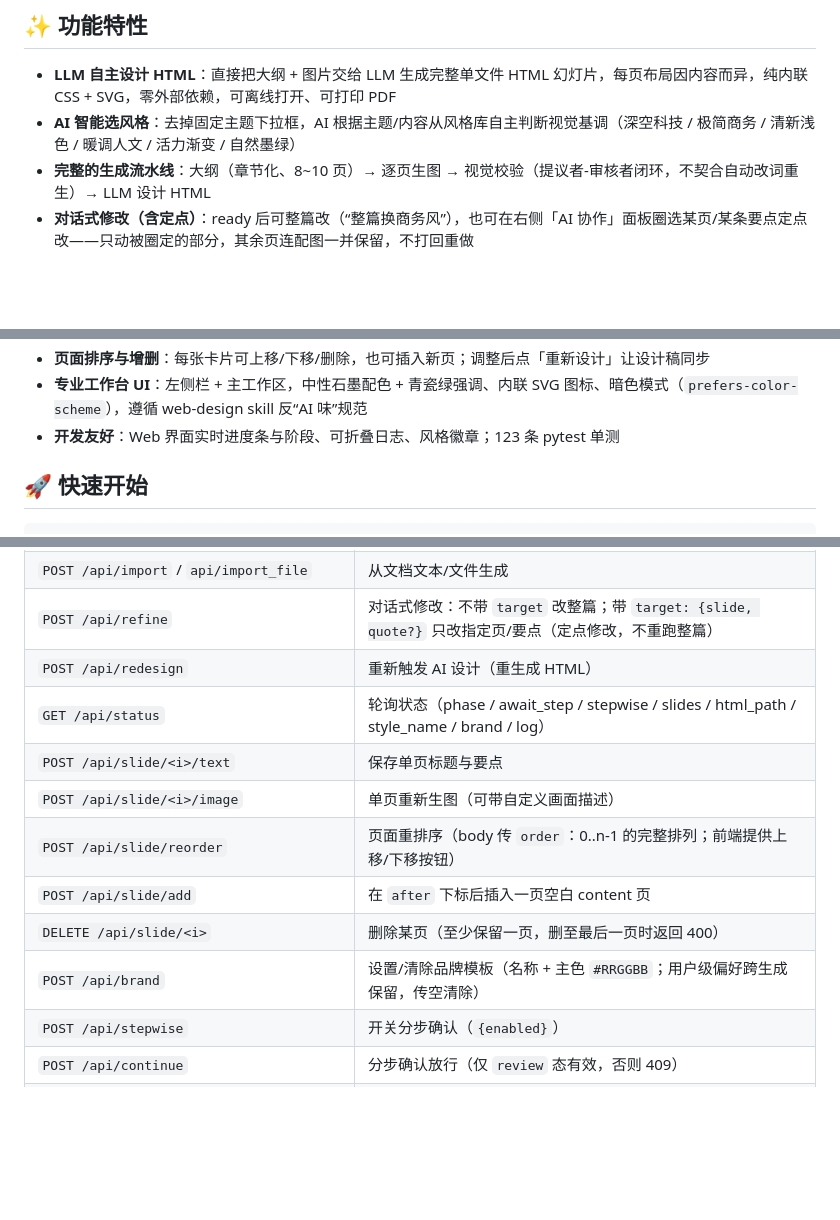
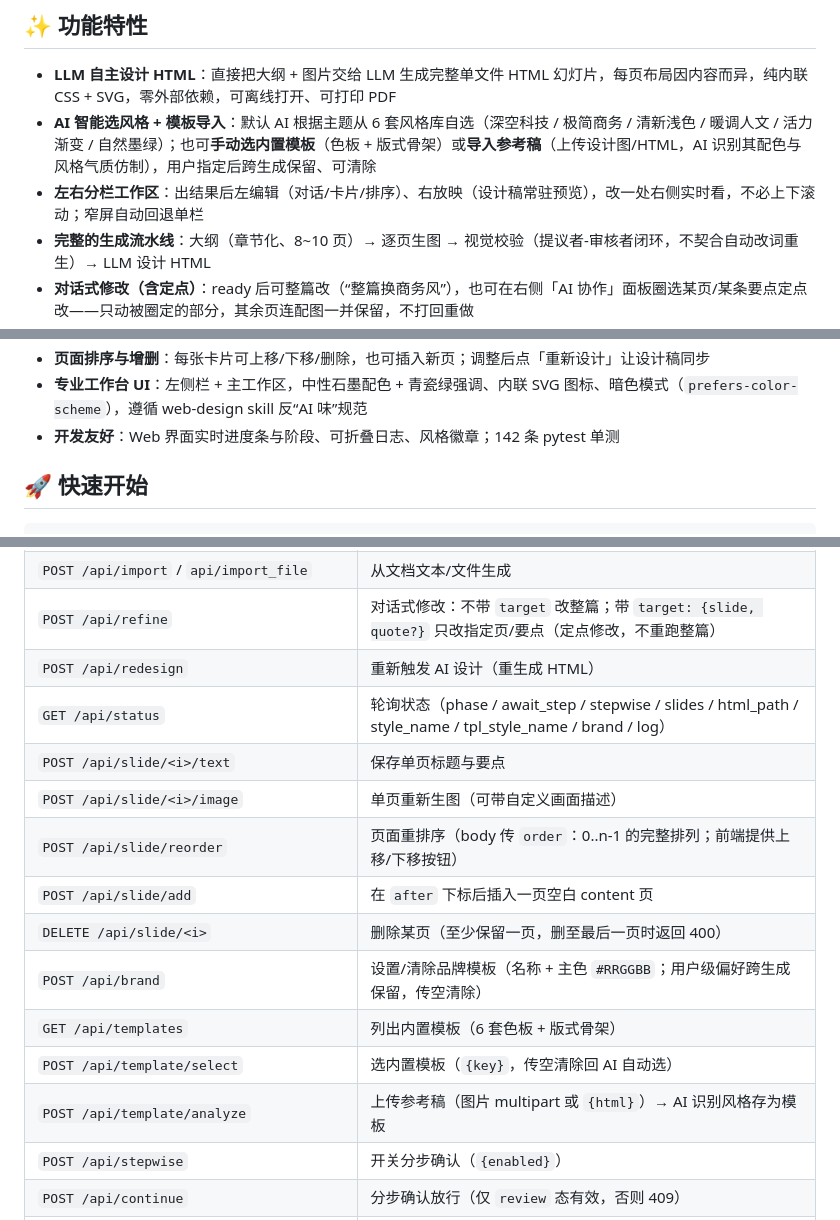
Before and after one commit to shisanzerotwo/ppt-generator, a Markdown page: README.md, 3 parts joined by grey strips. Drawn GitHub-style; blank space fills up the shorter version.

Commit message:
README：补左右分栏 + 模板导入（内置库/参考稿识别）+ 3 路由，测试数 142

```diff
--- a/README.md
+++ b/README.md
@@ -5,7 +5,8 @@ AI 驱动的 PPT 生成器：输入主题，自动完成「大纲 → 生图 →
 ## ✨ 功能特性
 
 - **LLM 自主设计 HTML**：直接把大纲 + 图片交给 LLM 生成完整单文件 HTML 幻灯片，每页布局因内容而异，纯内联 CSS + SVG，零外部依赖，可离线打开、可打印 PDF
-- **AI 智能选风格**：去掉固定主题下拉框，AI 根据主题/内容从风格库自主判断视觉基调（深空科技 / 极简商务 / 清新浅色 / 暖调人文 / 活力渐变 / 自然墨绿）
+- **AI 智能选风格 + 模板导入**：默认 AI 根据主题从 6 套风格库自选（深空科技 / 极简商务 / 清新浅色 / 暖调人文 / 活力渐变 / 自然墨绿）；也可**手动选内置模板**（色板 + 版式骨架）或**导入参考稿**（上传设计图/HTML，AI 识别其配色与风格气质仿制），用户指定后跨生成保留、可清除
+- **左右分栏工作区**：出结果后左编辑（对话/卡片/排序）、右放映（设计稿常驻预览），改一处右侧实时看，不必上下滚动；窄屏自动回退单栏
 - **完整的生成流水线**：大纲（章节化、8~10 页）→ 逐页生图 → 视觉校验（提议者-审核者闭环，不契合自动改词重生）→ LLM 设计 HTML
 - **对话式修改（含定点）**：ready 后可整篇改（“整篇换商务风”），也可在右侧「AI 协作」面板圈选某页/某条要点定点改——只动被圈定的部分，其余页连配图一并保留，不打回重做
 - **内嵌查看器 / 放映 / 灯箱**：历史设计稿在工作台内的居中弹窗查看（ESC 或点遮罩关闭），一键全屏放映（方向键翻页）；卡片配图点击放大看清生图质量
@@ -16,7 +17,7 @@ AI 驱动的 PPT 生成器：输入主题，自动完成「大纲 → 生图 →
 - **品牌模板**：设定品牌名与主色（`#RRGGBB`），用品牌色覆盖 AI 风格的强调色并注入设计指引；用户级偏好跨生成保留，传空即清除
 - **页面排序与增删**：每张卡片可上移/下移/删除，也可插入新页；调整后点「重新设计」让设计稿同步
 - **专业工作台 UI**：左侧栏 + 主工作区，中性石墨配色 + 青瓷绿强调、内联 SVG 图标、暗色模式（`prefers-color-scheme`），遵循 web-design skill 反“AI 味”规范
-- **开发友好**：Web 界面实时进度条与阶段、可折叠日志、风格徽章；123 条 pytest 单测
+- **开发友好**：Web 界面实时进度条与阶段、可折叠日志、风格徽章；142 条 pytest 单测
 
 ## 🚀 快速开始
 
@@ -94,13 +96,16 @@ ZHIPUAI_BASE_URL=https://apihub.agnes-ai.com/v1
 | `POST /api/import` / `api/import_file` | 从文档文本/文件生成 |
 | `POST /api/refine` | 对话式修改：不带 `target` 改整篇；带 `target: {slide, quote?}` 只改指定页/要点（定点修改，不重跑整篇） |
 | `POST /api/redesign` | 重新触发 AI 设计（重生成 HTML） |
-| `GET /api/status` | 轮询状态（phase / await_step / stepwise / slides / html_path / style_name / brand / log） |
+| `GET /api/status` | 轮询状态（phase / await_step / stepwise / slides / html_path / style_name / tpl_style_name / brand / log） |
 | `POST /api/slide/<i>/text` | 保存单页标题与要点 |
 | `POST /api/slide/<i>/image` | 单页重新生图（可带自定义画面描述） |
 | `POST /api/slide/reorder` | 页面重排序（body 传 `order`：0..n-1 的完整排列；前端提供上移/下移按钮） |
 | `POST /api/slide/add` | 在 `after` 下标后插入一页空白 content 页 |
 | `DELETE /api/slide/<i>` | 删除某页（至少保留一页，删至最后一页时返回 400） |
 | `POST /api/brand` | 设置/清除品牌模板（名称 + 主色 `#RRGGBB`；用户级偏好跨生成保留，传空清除） |
+| `GET /api/templates` | 列出内置模板（6 套色板 + 版式骨架） |
+| `POST /api/template/select` | 选内置模板（`{key}`，传空清除回 AI 自动选） |
+| `POST /api/template/analyze` | 上传参考稿（图片 multipart 或 `{html}`）→ AI 识别风格存为模板 |
 | `POST /api/stepwise` | 开关分步确认（`{enabled}`） |
 | `POST /api/continue` | 分步确认放行（仅 `review` 态有效，否则 409） |
 | `GET /api/projects` | 历史项目库列表（ready 时自动快照，上限 30） |
```
Also changed, not shown: other parts of README.md (+2 -1 lines).
